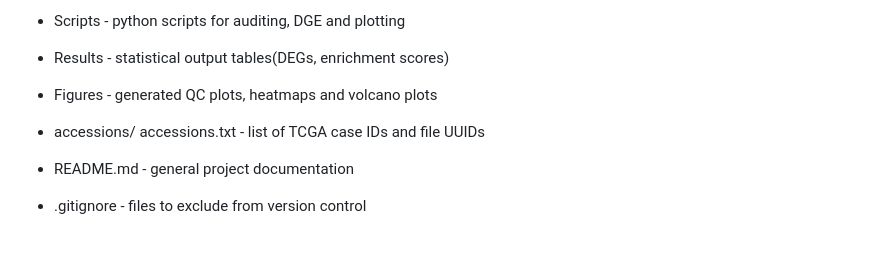
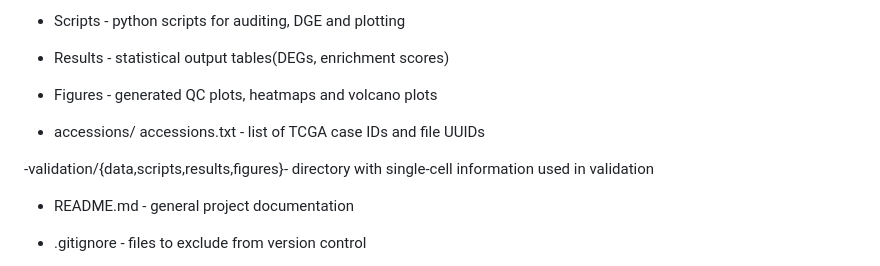
Before and after one commit to omicscodeathon/tcellex, a Markdown page: README.md, the part around the change. Drawn GitHub-style; blank space fills up the shorter version.

```diff
--- a/README.md
+++ b/README.md
@@ -140,6 +140,8 @@ ii) Macrophages
 
 - accessions/ accessions.txt - list of TCGA case IDs and file UUIDs
 
+-validation/{data,scripts,results,figures}- directory with single-cell information used in validation
+
 - README.md - general project documentation
 
 - .gitignore - files to exclude from version control
```
